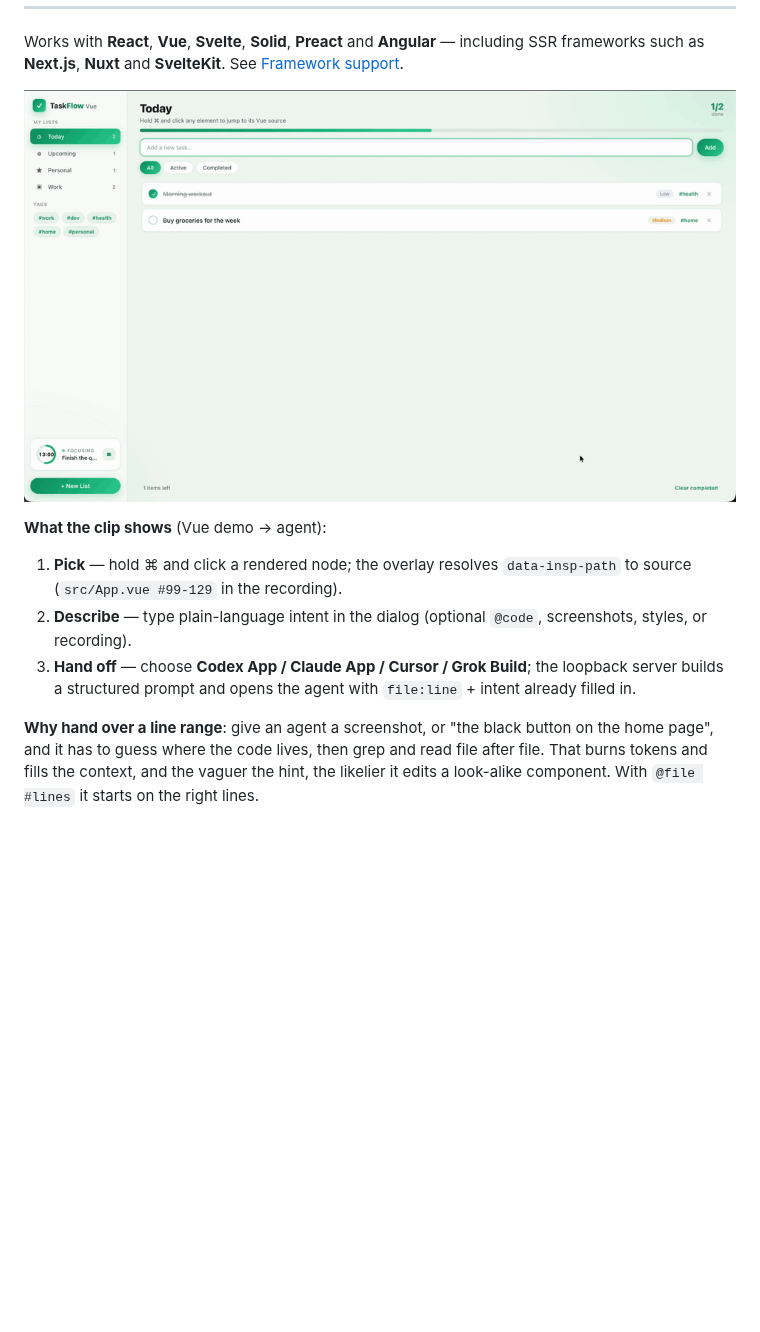
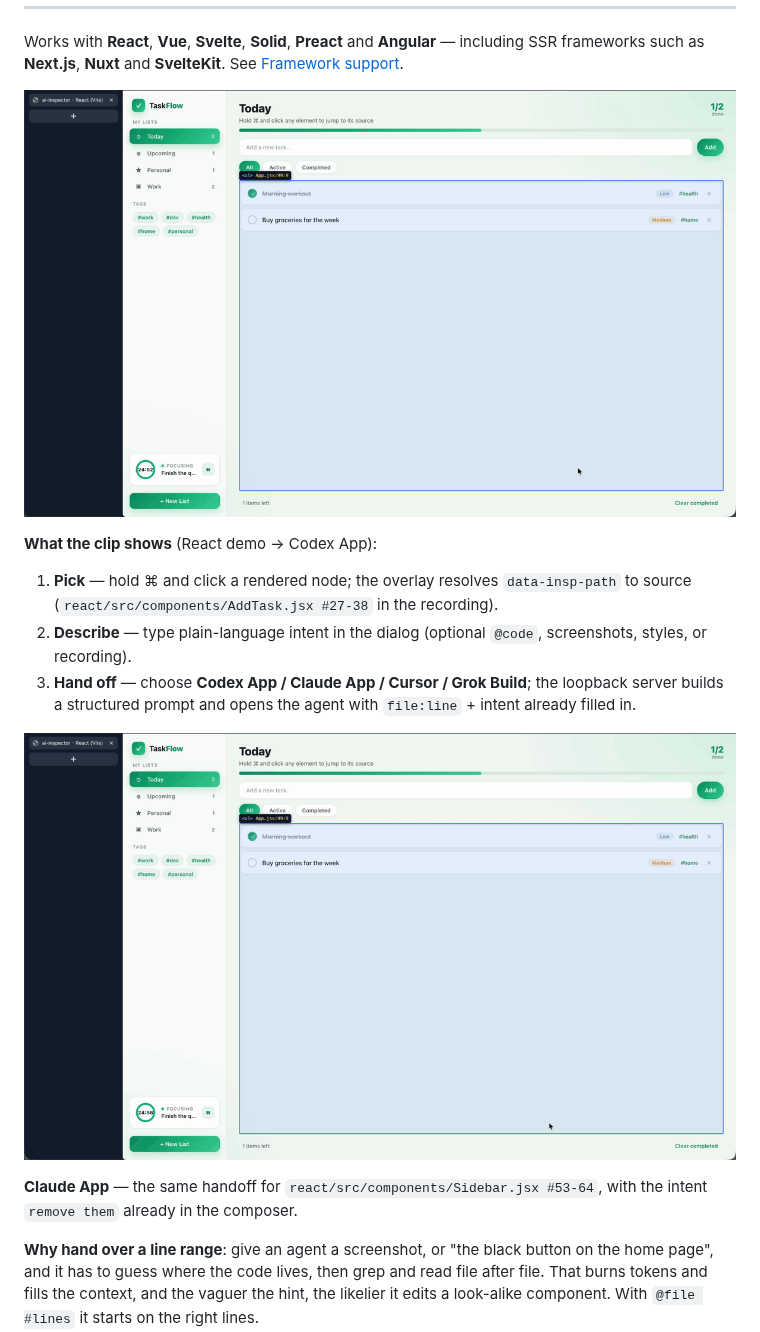
Before and after one commit to bo-516/ide-byebye, a Markdown page: README.md, the part around the change. GitHub-like rendering; pictures changed too: demo-recording-claude.gif (added), demo-recording.gif; blank space fills up the shorter version.

Commit message:
docs: update READMEs and demos to feature React and Claude App handoff

```diff
--- a/README.md
+++ b/README.md
@@ -23,15 +23,19 @@ including SSR frameworks such as **Next.js**, **Nuxt** and **SvelteKit**. See
 
 ![⌘-click an element, describe the change, hand off to an agent](./demo-recording.gif)
 
-**What the clip shows** (Vue demo → agent):
+**What the clip shows** (React demo → Codex App):
 
 1. **Pick** — hold ⌘ and click a rendered node; the overlay resolves
-   `data-insp-path` to source (`src/App.vue #99-129` in the recording).
+   `data-insp-path` to source (`react/src/components/AddTask.jsx #27-38` in the recording).
 2. **Describe** — type plain-language intent in the dialog (optional `@code`,
    screenshots, styles, or recording).
 3. **Hand off** — choose **Codex App / Claude App / Cursor / Grok Build**;
    the loopback server builds a structured prompt and opens the agent with
    `file:line` + intent already filled in.
+
+![⌘-click the tag list, describe the change, hand off to Claude App](./demo-recording-claude.gif)
+
+**Claude App** — the same handoff for `react/src/components/Sidebar.jsx #53-64`, with the intent `remove them` already in the composer.
 
 **Why hand over a line range**: give an agent a screenshot, or "the black button on
 the home page", and it has to guess where the code lives, then grep and read file
```
Also changed, not shown: README.zh-CN.md (+6 -2 lines).
